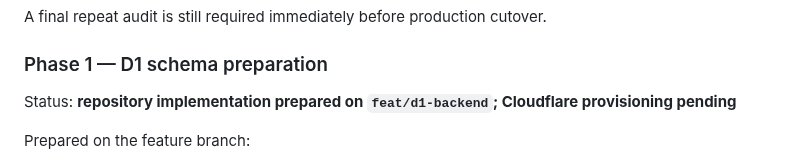
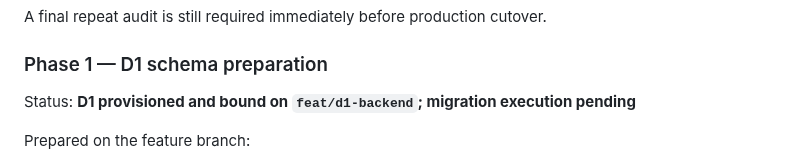
Before and after one commit to kimloor/DelightApp, a Markdown page: D1-MIGRATION.md, the part around the change. Rendered like a GitHub page.

Commit message:
docs: mark DelightApp D1 as provisioned

```diff
--- a/D1-MIGRATION.md
+++ b/D1-MIGRATION.md
@@ -241,7 +241,7 @@ A final repeat audit is still required immediately before production cutover.
 
 ### Phase 1 — D1 schema preparation
 
-Status: **repository implementation prepared on `feat/d1-backend`; Cloudflare provisioning pending**
+Status: **D1 provisioned and bound on `feat/d1-backend`; migration execution pending**
 
 Prepared on the feature branch:
 
```
